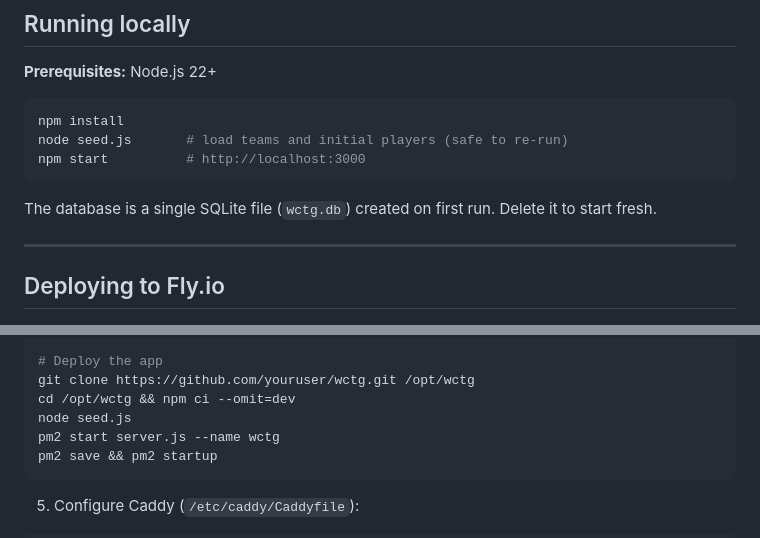
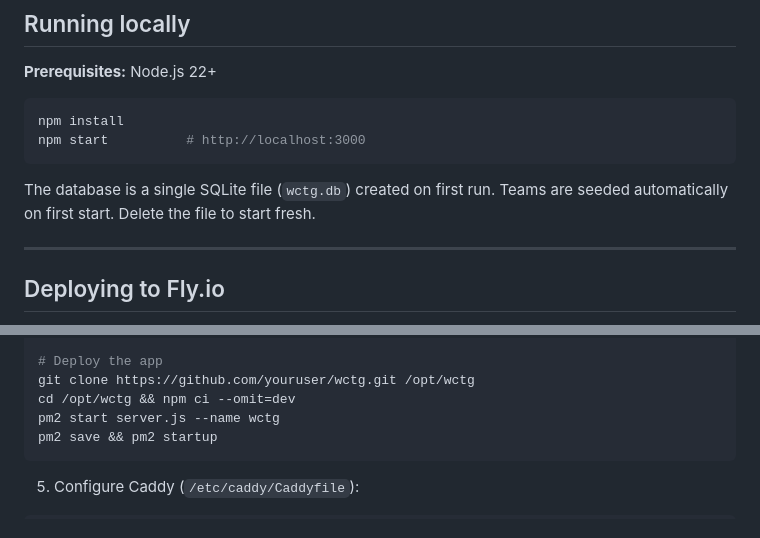
Before and after one commit to Worksheet/wctg, a Markdown page: README.md, 2 parts joined by grey strips. Drawn GitHub-style.

````diff
--- a/README.md
+++ b/README.md
@@ -12,11 +12,10 @@ Players receive physical teams in a draw and can then trade positions in a paper
 
 ```sh
 npm install
-node seed.js       # load teams and initial players (safe to re-run)
 npm start          # http://localhost:3000
 ```
 
-The database is a single SQLite file (`wctg.db`) created on first run. Delete it to start fresh.
+The database is a single SQLite file (`wctg.db`) created on first run. Teams are seeded automatically on first start. Delete the file to start fresh.
 
 ---
 
@@ -126,7 +125,6 @@ sudo npm install -g pm2
 # Deploy the app
 git clone https://github.com/youruser/wctg.git /opt/wctg
 cd /opt/wctg && npm ci --omit=dev
-node seed.js
 pm2 start server.js --name wctg
 pm2 save && pm2 startup
 ```
````
Also changed, not shown: other parts of README.md (+13 -7 lines).
